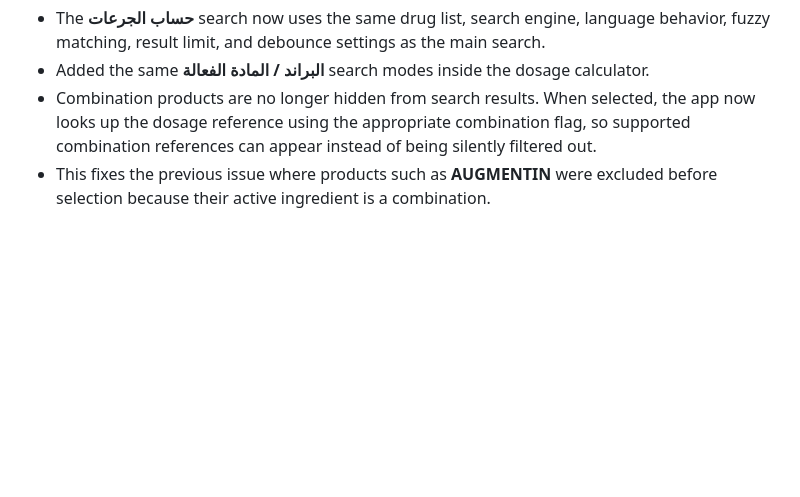
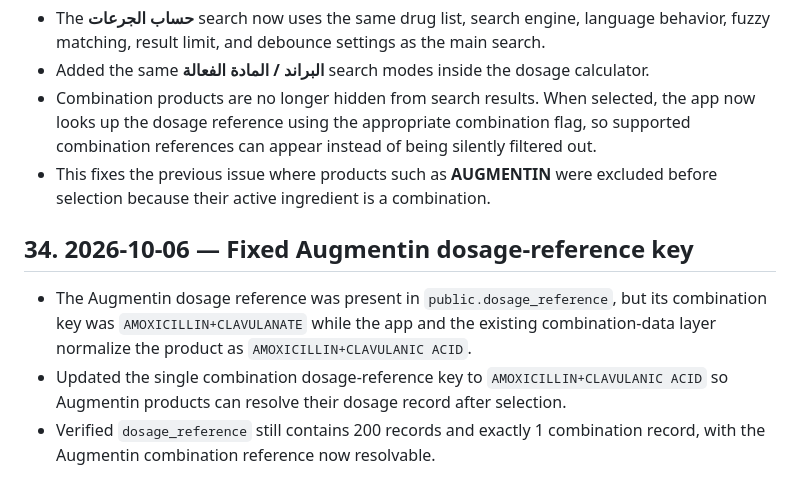
Before and after one commit to Ahmedbadr44/Egydrugs, a Markdown page: PROJECT_HISTORY.md, the part around the change. Rendered like a GitHub page; blank space fills up the shorter version.

Commit message:
Record Augmentin dosage reference key fix

```diff
--- a/PROJECT_HISTORY.md
+++ b/PROJECT_HISTORY.md
@@ -526,3 +526,9 @@ Before changing anything:
 - Added the same **البراند / المادة الفعالة** search modes inside the dosage calculator.
 - Combination products are no longer hidden from search results. When selected, the app now looks up the dosage reference using the appropriate combination flag, so supported combination references can appear instead of being silently filtered out.
 - This fixes the previous issue where products such as **AUGMENTIN** were excluded before selection because their active ingredient is a combination.
+
+
+## 34. 2026-10-06 — Fixed Augmentin dosage-reference key
+- The Augmentin dosage reference was present in `public.dosage_reference`, but its combination key was `AMOXICILLIN+CLAVULANATE` while the app and the existing combination-data layer normalize the product as `AMOXICILLIN+CLAVULANIC ACID`.
+- Updated the single combination dosage-reference key to `AMOXICILLIN+CLAVULANIC ACID` so Augmentin products can resolve their dosage record after selection.
+- Verified `dosage_reference` still contains 200 records and exactly 1 combination record, with the Augmentin combination reference now resolvable.
```
